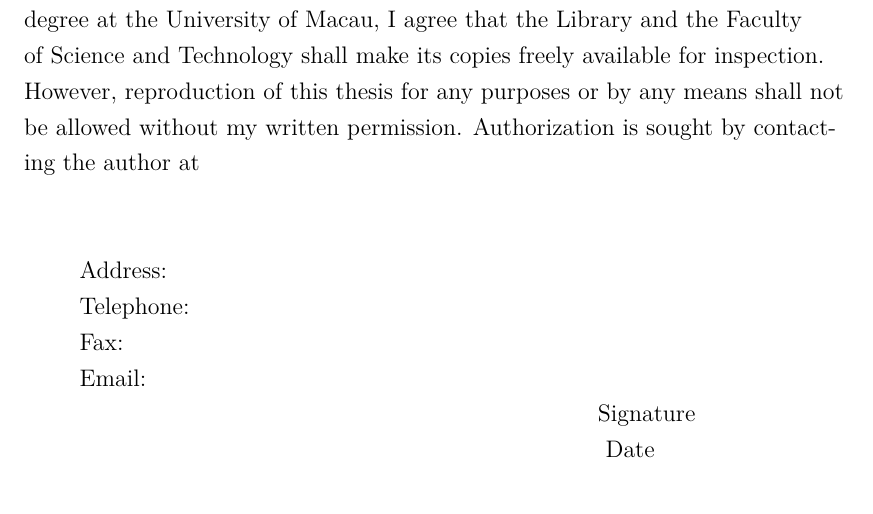
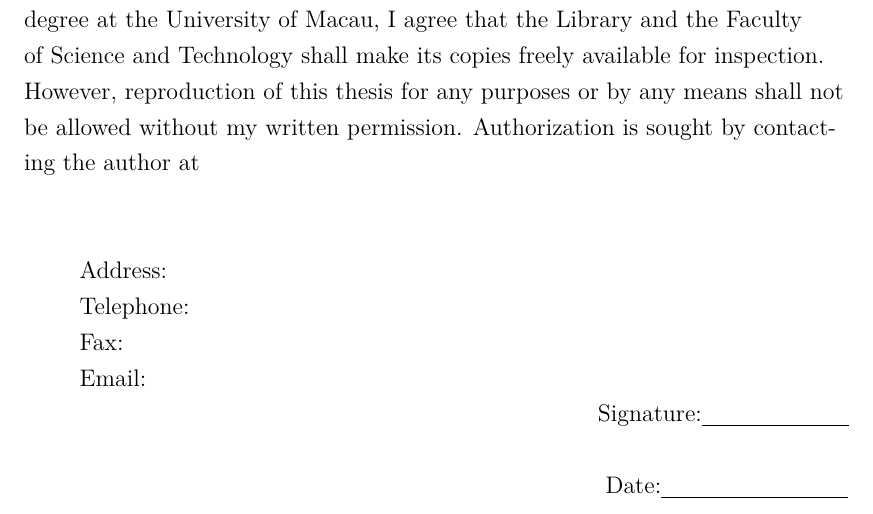
Before and after one commit to liuyiann61/UM-FST-MSc-Thesis-Template-lualatex, a LaTeX thesis (Master_Thesis_Template/Master_Thesis_Template.tex, which reads Master_Thesis_Template/Accessary.tex): part of page 5 of 44, cut so that both start at the same text. Compiled offline with XeLaTeX.

Commit message:
Update Accessary.tex

```diff
--- a/Master_Thesis_Template/Accessary.tex
+++ b/Master_Thesis_Template/Accessary.tex
@@ -40,8 +40,8 @@ Authorization is sought by contacting the author at}\\[2\baselineskip]
 \mbox{\qquad} Telephone:\par
 \mbox{\qquad} Fax:\par
 \mbox{\qquad} Email: \par
-\mbox{\hspace{24em}}Signature \par
-\mbox{\hspace{24em}} Date
+\mbox{\hspace{24em}}Signature:\underline{\hspace*{2.6cm}} \\[\baselineskip]
+\mbox{\hspace{24em}} Date:\underline{\hspace*{3.3cm}}
 
 
 \newpage
```
